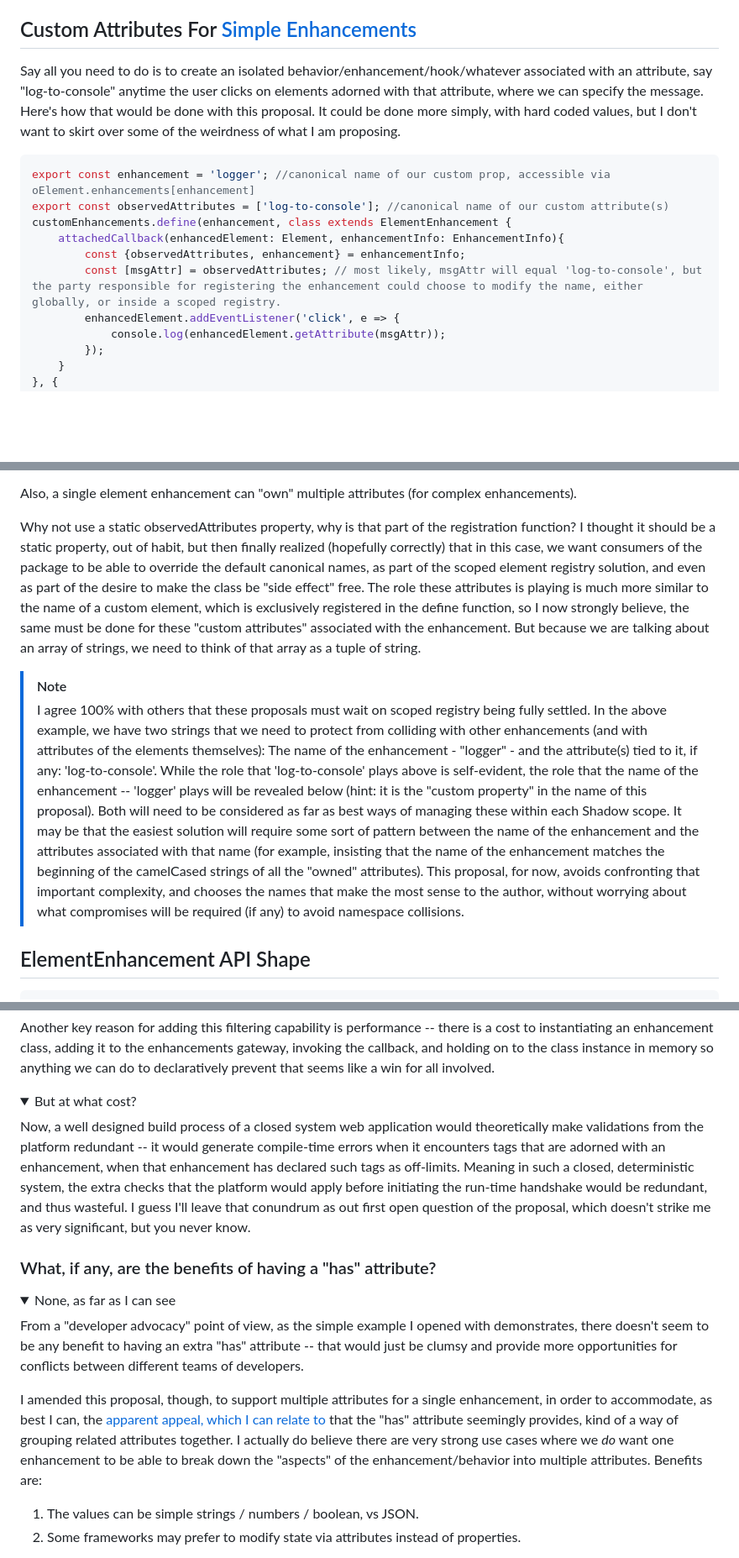
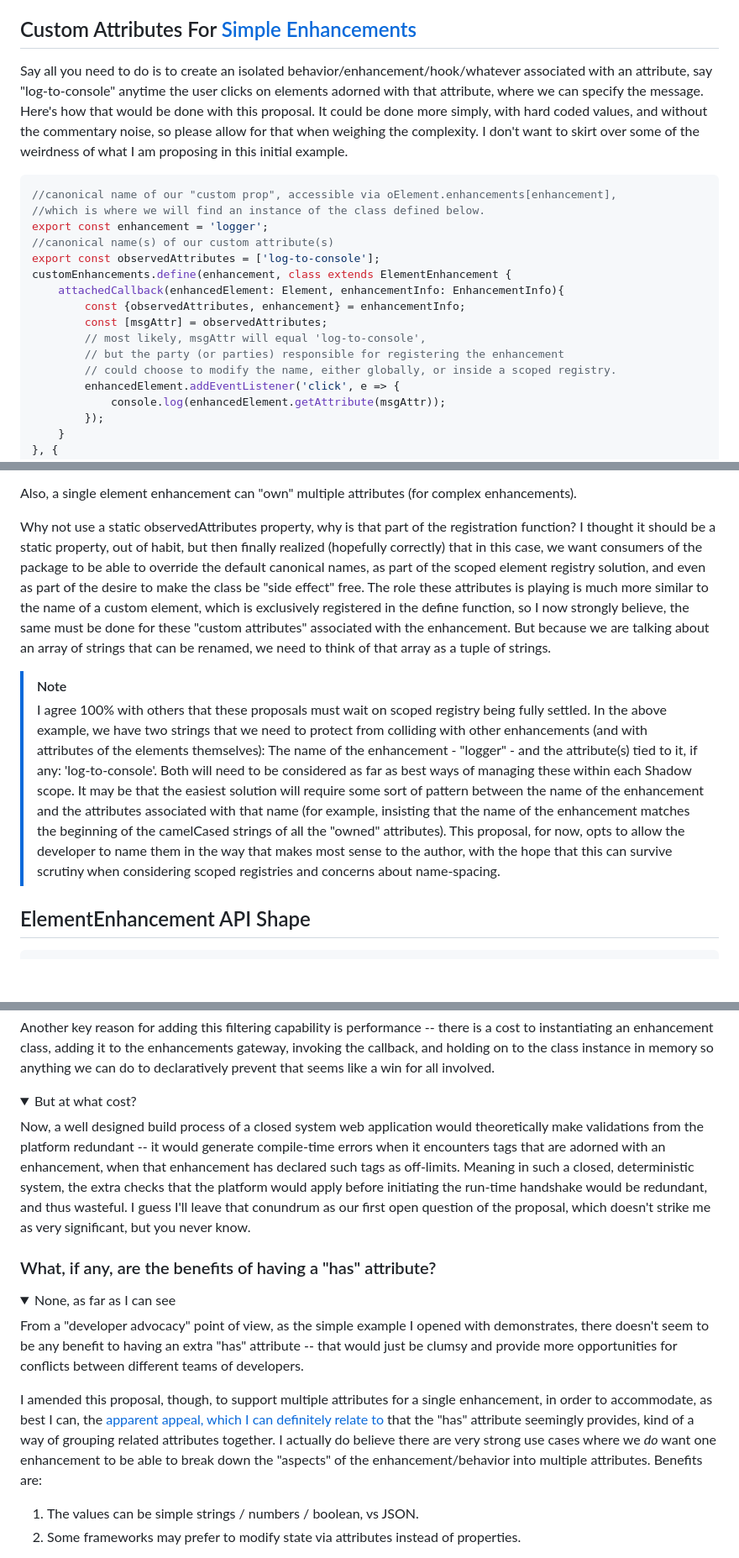
Before and after one commit to bahrus/be-decorated, a Markdown page: Proposal.md, 3 parts joined by grey strips. Shown: that part at 84% size. GitHub-like rendering; folded sections open; blank space fills up the shorter version.

Commit message:
Merge branch 'baseline' of https://github.com/bahrus/be-decorated into baseline

````diff
--- a/Proposal.md
+++ b/Proposal.md
@@ -26,15 +26,21 @@ This is [one](https://github.com/whatwg/html/issues/2271) [of](https://eisenberg
 
 ## Custom Attributes For [Simple Enhancements](https://www.w3.org/TR/design-principles/#simplicity)
 
-Say all you need to do is to create an isolated behavior/enhancement/hook/whatever associated with an attribute, say "log-to-console" anytime the user clicks on elements adorned with that attribute, where we can specify the message.  Here's how that would be done with this proposal.  It could be done more simply, with hard coded values, but I don't want to skirt over some of the  weirdness of what I am proposing.
+Say all you need to do is to create an isolated behavior/enhancement/hook/whatever associated with an attribute, say "log-to-console" anytime the user clicks on elements adorned with that attribute, where we can specify the message.  Here's how that would be done with this proposal.  It could be done more simply, with hard coded values, and without the commentary noise, so please allow for that when weighing the complexity.  I don't want to skirt over some of the  weirdness of what I am proposing in this initial example.
 
 ```JS
-export const enhancement = 'logger'; //canonical name of our custom prop, accessible via oElement.enhancements[enhancement]
-export const observedAttributes = ['log-to-console']; //canonical name of our custom attribute(s)
+//canonical name of our "custom prop", accessible via oElement.enhancements[enhancement],
+//which is where we will find an instance of the class defined below.
+export const enhancement = 'logger';
+//canonical name(s) of our custom attribute(s)
+export const observedAttributes = ['log-to-console'];
 customEnhancements.define(enhancement, class extends ElementEnhancement {
     attachedCallback(enhancedElement: Element, enhancementInfo: EnhancementInfo){
         const {observedAttributes, enhancement} = enhancementInfo;
-        const [msgAttr] = observedAttributes; // most likely, msgAttr will equal 'log-to-console', but the party responsible for registering the enhancement could choose to modify the name, either globally, or inside a scoped registry.
+        const [msgAttr] = observedAttributes;
+        // most likely, msgAttr will equal 'log-to-console',
+        // but the party (or parties) responsible for registering the enhancement
+        // could choose to modify the name, either globally, or inside a scoped registry.
         enhancedElement.addEventListener('click', e => {
             console.log(enhancedElement.getAttribute(msgAttr));
         });
@@ -62,10 +68,10 @@ Why ElementEnhancement and not CustomAttribute? This proposal **does** "break" i
 
 Also, a single element enhancement can "own" multiple attributes (for complex enhancements).
 
-Why not use a static observedAttributes property, why is that part of the registration function?  I thought it should be a static property, out of habit, but then finally realized (hopefully correctly) that in this case, we want consumers of the package to be able to override the default canonical names, as part of the scoped element registry solution, and even as part of the desire to make the class be "side effect" free.  The role these attributes is playing is much more similar to the name of a custom element, which is exclusively registered in the define function, so I now strongly believe, the same must be done for these "custom attributes" associated with the enhancement.  But because we are talking about an array of strings, we need to think of that array as a tuple of string.
+Why not use a static observedAttributes property, why is that part of the registration function?  I thought it should be a static property, out of habit, but then finally realized (hopefully correctly) that in this case, we want consumers of the package to be able to override the default canonical names, as part of the scoped element registry solution, and even as part of the desire to make the class be "side effect" free.  The role these attributes is playing is much more similar to the name of a custom element, which is exclusively registered in the define function, so I now strongly believe, the same must be done for these "custom attributes" associated with the enhancement.  But because we are talking about an array of strings that can be renamed, we need to think of that array as a tuple of strings.
 
 > [!NOTE]
-> I agree 100% with others that these proposals must wait on scoped registry being fully settled.  In the above example, we have two strings that we need to protect from colliding with other enhancements (and with attributes of the elements themselves):  The name of the enhancement - "logger" - and the attribute(s) tied to it, if any:  'log-to-console'.  While the role that 'log-to-console' plays above is self-evident, the role that the name of the enhancement -- 'logger' plays will be revealed below (hint:  it is the "custom property" in the name of this proposal).  Both will need to be considered as far as best ways of managing these within each Shadow scope.  It may be that the easiest solution will require some sort of pattern between the name of the enhancement and the attributes associated with that name (for example, insisting that the name of the enhancement matches the beginning of the camelCased strings of all the "owned" attributes).  This proposal, for now, avoids confronting that important complexity, and chooses the names that make the most sense to the author, without worrying about what compromises will be required (if any) to avoid namespace collisions.
+> I agree 100% with others that these proposals must wait on scoped registry being fully settled.  In the above example, we have two strings that we need to protect from colliding with other enhancements (and with attributes of the elements themselves):  The name of the enhancement - "logger" - and the attribute(s) tied to it, if any:  'log-to-console'.  Both will need to be considered as far as best ways of managing these within each Shadow scope.  It may be that the easiest solution will require some sort of pattern between the name of the enhancement and the attributes associated with that name (for example, insisting that the name of the enhancement matches the beginning of the camelCased strings of all the "owned" attributes).  This proposal, for now, opts to allow the developer to name them in the way that makes most sense to the author, with the hope that this can survive scrutiny when considering scoped registries and concerns about name-spacing.
 
 
 ## ElementEnhancement API Shape
@@ -114,7 +120,7 @@ Another key reason for adding this filtering capability is performance -- there
 <details>
     <summary>But at what cost?</summary>
 
-Now, a well designed build process of a closed system web application would theoretically make validations from the platform redundant -- it would generate compile-time errors when it encounters tags that are adorned with an enhancement, when that enhancement has declared such tags as off-limits.  Meaning in such a closed, deterministic system, the extra checks that the platform would apply before initiating the run-time handshake would be redundant, and thus wasteful.  I guess I'll leave that conundrum as out first open question of the proposal, which doesn't strike me as very significant, but you never know.
+Now, a well designed build process of a closed system web application would theoretically make validations from the platform redundant -- it would generate compile-time errors when it encounters tags that are adorned with an enhancement, when that enhancement has declared such tags as off-limits.  Meaning in such a closed, deterministic system, the extra checks that the platform would apply before initiating the run-time handshake would be redundant, and thus wasteful.  I guess I'll leave that conundrum as our first open question of the proposal, which doesn't strike me as very significant, but you never know.
 
 </details>
 
@@ -125,7 +131,7 @@ Now, a well designed build process of a closed system web application would theo
 
 From a "developer advocacy" point of view, as the simple example I opened with demonstrates, there doesn't seem to be any benefit to having an extra "has" attribute -- that would just be clumsy and provide more opportunities for conflicts between different teams of developers.
 
-I amended this proposal, though, to support multiple attributes for a single enhancement, in order to accommodate, as best I can, the [apparent appeal, which I can relate to](https://github.com/WICG/webcomponents/issues/1029#issuecomment-1719996635) that the "has" attribute seemingly provides, kind of a way of grouping related attributes together.  I actually do believe there are very strong use cases where we *do* want one enhancement to be able to break down the "aspects" of the enhancement/behavior into multiple attributes.  Benefits are:
+I amended this proposal, though, to support multiple attributes for a single enhancement, in order to accommodate, as best I can, the [apparent appeal, which I can definitely relate to](https://github.com/WICG/webcomponents/issues/1029#issuecomment-1719996635) that the "has" attribute seemingly provides, kind of a way of grouping related attributes together.  I actually do believe there are very strong use cases where we *do* want one enhancement to be able to break down the "aspects" of the enhancement/behavior into multiple attributes.  Benefits are:
 
 1.  The values can be simple strings / numbers / boolean, vs JSON.
 2.  Some frameworks may prefer to modify state via attributes instead of properties.
````
Also changed, not shown: other parts of Proposal.md (+2 -2 lines).
